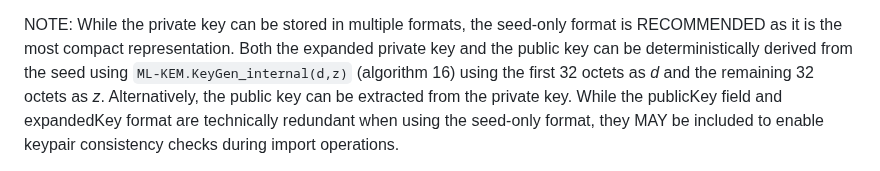
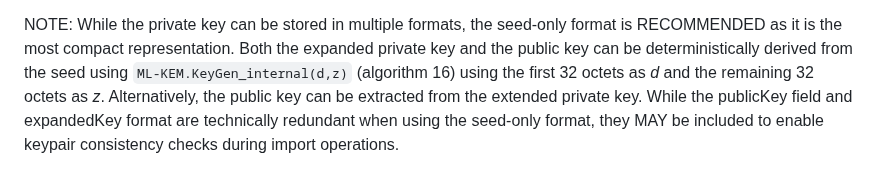
Before and after one commit to lamps-wg/kyber-certificates, a Markdown page: draft-ietf-lamps-kyber-certificates.md, the part around the change. Rendered like a GitHub page.

Commit message:
Added extended

```diff
--- a/draft-ietf-lamps-kyber-certificates.md
+++ b/draft-ietf-lamps-kyber-certificates.md
@@ -383,7 +383,7 @@ format is RECOMMENDED as it is the most compact representation. Both the
 expanded private key and the public key can be deterministically derived
 from the seed using `ML-KEM.KeyGen_internal(d,z)` (algorithm 16) using the
 first 32 octets as *d* and the remaining 32 octets as *z*.  Alternatively,
-the public key can be extracted from the private key. While the publicKey field and
+the public key can be extracted from the extended private key. While the publicKey field and
 expandedKey format are technically redundant when using the seed-only format,
 they MAY be included to enable keypair consistency checks during import operations.
 
```
